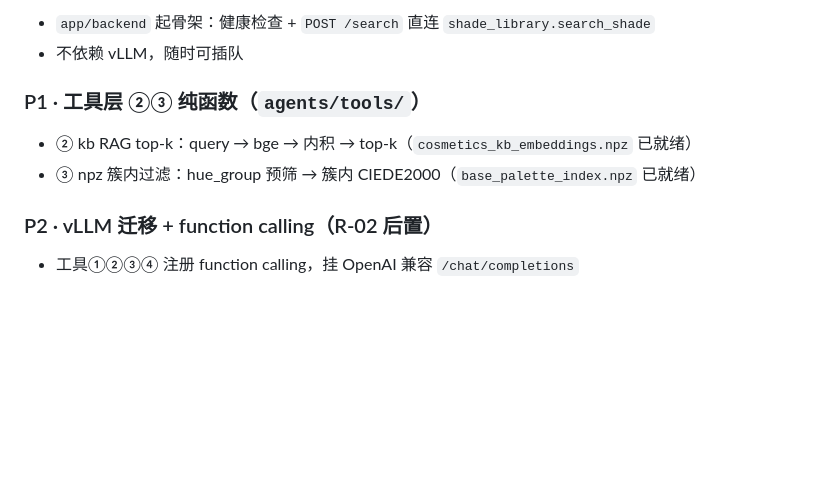
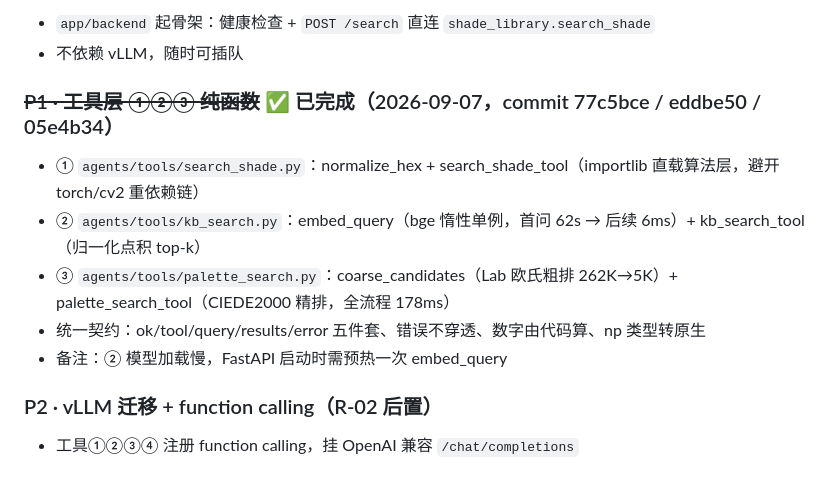
Before and after one commit to xianyubingyuhuo/ColorBoundless, a Markdown page: docs/ROADMAP.md, the part around the change. GitHub-like rendering; blank space fills up the shorter version.

Commit message:
已更新

```diff
--- a/docs/ROADMAP.md
+++ b/docs/ROADMAP.md
@@ -22,9 +22,12 @@
 - `app/backend` 起骨架：健康检查 + `POST /search` 直连 `shade_library.search_shade`
 - 不依赖 vLLM，随时可插队
 
-### P1 · 工具层 ②③ 纯函数（`agents/tools/`）
-- ② kb RAG top-k：query → bge → 内积 → top-k（`cosmetics_kb_embeddings.npz` 已就绪）
-- ③ npz 簇内过滤：hue_group 预筛 → 簇内 CIEDE2000（`base_palette_index.npz` 已就绪）
+### ~~P1 · 工具层 ①②③ 纯函数~~ ✅ 已完成（2026-09-07，commit 77c5bce / eddbe50 / 05e4b34）
+- ① `agents/tools/search_shade.py`：normalize_hex + search_shade_tool（importlib 直载算法层，避开 torch/cv2 重依赖链）
+- ② `agents/tools/kb_search.py`：embed_query（bge 惰性单例，首问 62s → 后续 6ms）+ kb_search_tool（归一化点积 top-k）
+- ③ `agents/tools/palette_search.py`：coarse_candidates（Lab 欧氏粗排 262K→5K）+ palette_search_tool（CIEDE2000 精排，全流程 178ms）
+- 统一契约：ok/tool/query/results/error 五件套、错误不穿透、数字由代码算、np 类型转原生
+- 备注：② 模型加载慢，FastAPI 启动时需预热一次 embed_query
 
 ### P2 · vLLM 迁移 + function calling（R-02 后置）
 - 工具①②③④ 注册 function calling，挂 OpenAI 兼容 `/chat/completions`
```
